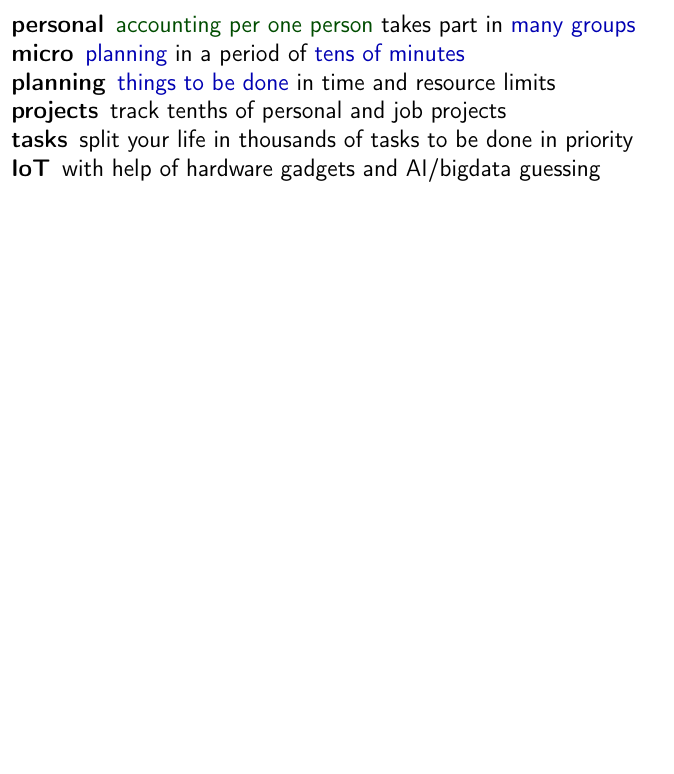
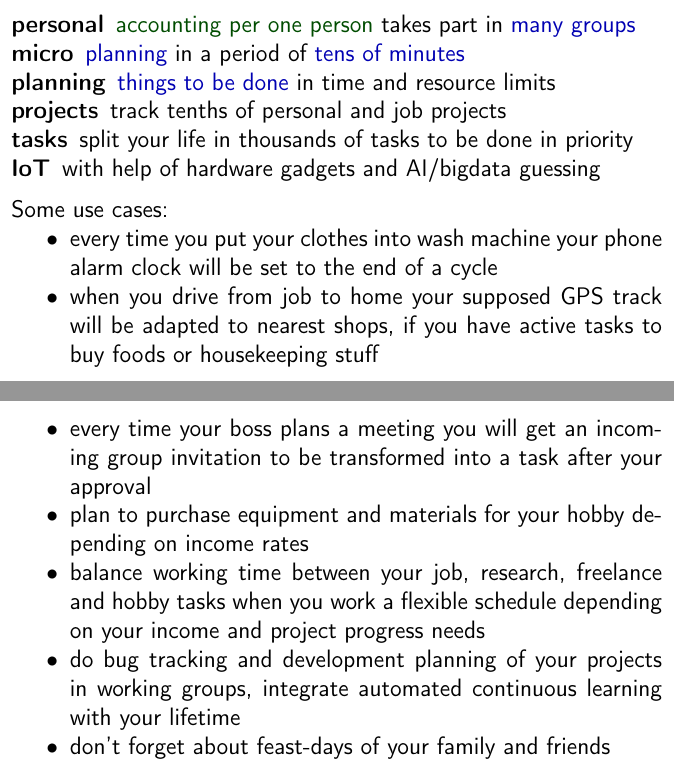
Before and after one commit to ponyatov/oo, a LaTeX thesis (doc/manual.tex, which reads doc/plan/concept.tex): part of page 110 of 121 before the commit and two parts of pages 110 and 111 of 122 after it, the two joined at a grey line, cut so that both start at the same text, the shorter picture padded with empty space. Compiled offline with pdfLaTeX.

Commit message:
+ use cases
Signed-off-by: Dmitry Ponyatov <dponyatov@gmail.com>

```diff
--- a/doc/plan/concept.tex
+++ b/doc/plan/concept.tex
@@ -29,3 +29,22 @@ groups}
 \item[tasks] split your life in thousands of tasks to be done in priority
 \item[IoT] with help of hardware gadgets and AI/bigdata guessing
 \end{description}
+
+\medskip\noindent
+Some use cases:
+\begin{itemize}[nosep]
+  \item every time you put your clothes into wash machine your phone alarm clock
+  will be set to the end of a cycle
+  \item when you drive from job to home your supposed GPS track will be adapted
+  to nearest shops, if you have active tasks to buy foods or housekeeping stuff
+  \item every time your boss plans a meeting you will get an incoming group
+  invitation to be transformed into a task after your approval
+  \item plan to purchase equipment and materials for your hobby depending on
+  income rates
+  \item balance working time between your job, research, freelance and hobby
+  tasks when you work a flexible schedule depending on your income and project
+  progress needs
+  \item do bug tracking and development planning of your projects in working
+  groups, integrate automated continuous learning with your lifetime
+  \item don't forget about feast-days of your family and friends
+\end{itemize}
```
